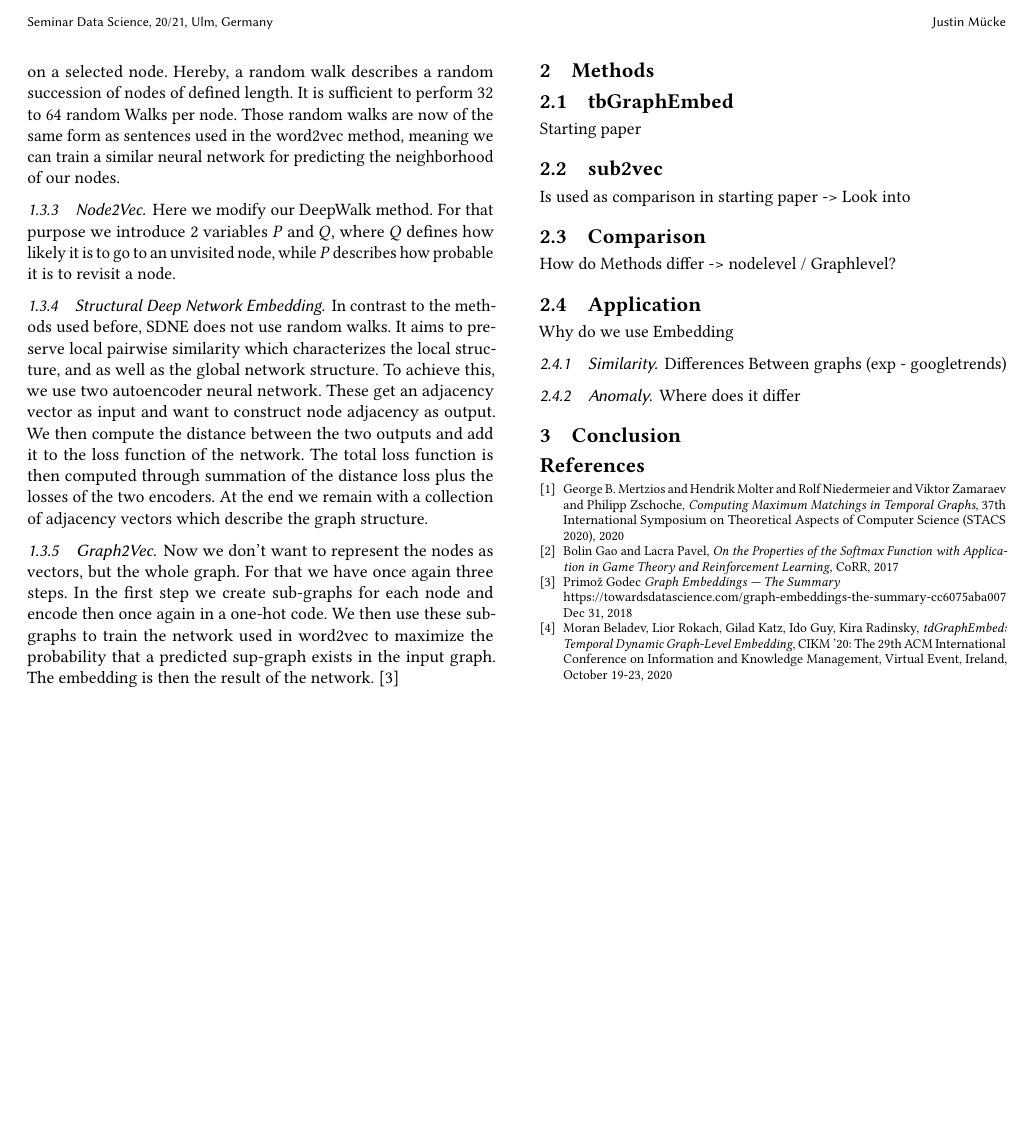
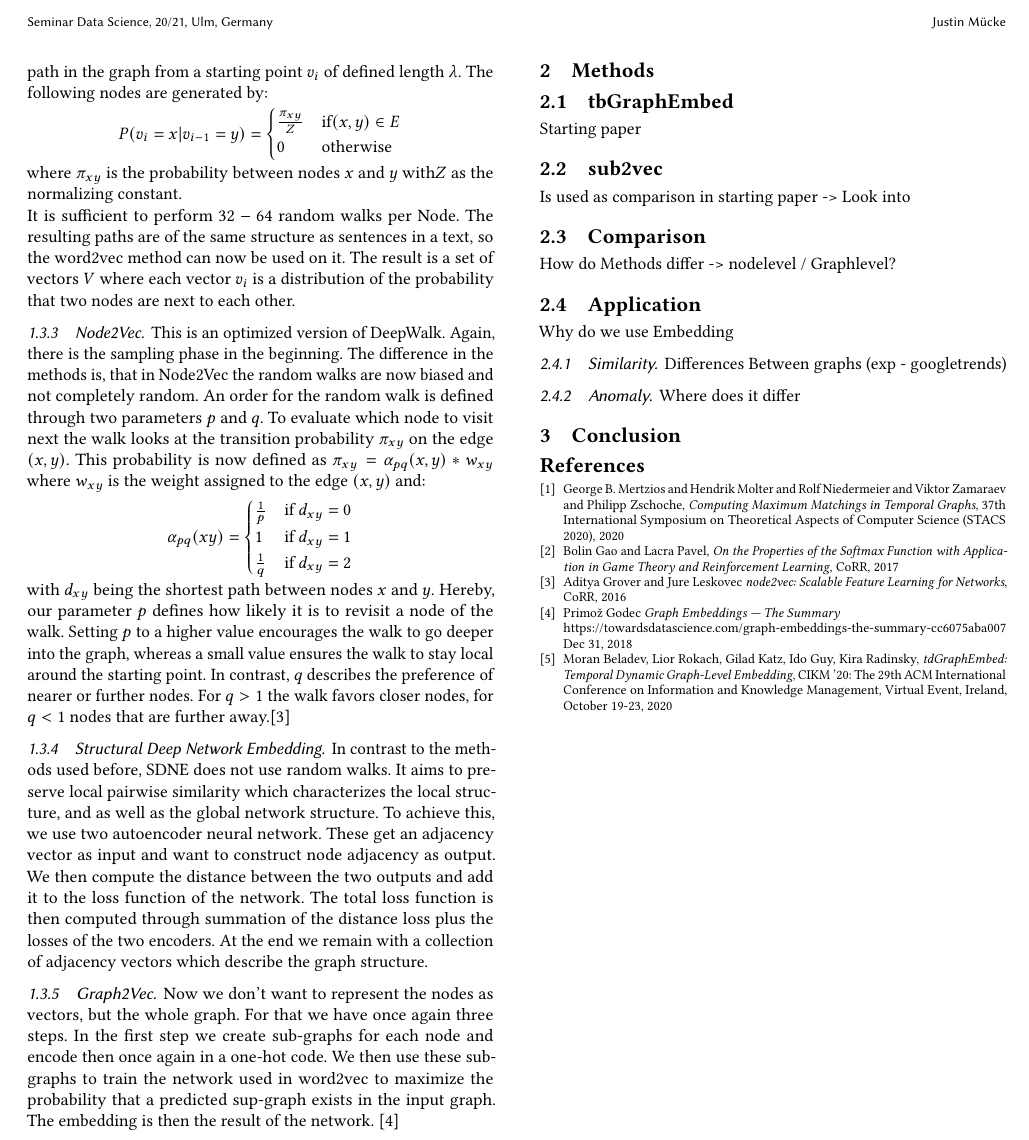
Before and after one commit to JustinMuecke/TemporalGraphEmbed, a LaTeX paper (TemporalGraphEmbedding.tex): part of page 2 of 2, cut so that both start at the same text, the shorter picture padded with empty space. Compiled offline with pdfLaTeX.

Commit message:
Finished node2vec

```diff
--- a/TemporalGraphEmbedding.tex
+++ b/TemporalGraphEmbedding.tex
@@ -233,11 +230,28 @@ This method is a continuation of the word2vec approach.
-Overall, the method consists of three steps. First the sampling, which is done using random walks on our graph starting on a selected node.
-Hereby, a random walk describes a random succession of nodes of defined length. It is sufficient to perform 32 to 64 random Walks per node.
-Those random walks are now of the same form as sentences used in the word2vec method, meaning we can train a similar neural network for predicting
-the neighborhood of our nodes.
+This method is a continuation of the word2vec approach, but now the input is not a text, but a graph \(G = (V,E)\)
+It consists of three steps. The first being the sampling, where random walks are performed from each node.
+Hereby, a random walk is a path in the graph from a starting point \(v_i\) of defined length \(\lambda\).
+The following nodes are generated by:
+\begin{center}
+  \(P(v_i = x|v_{i-1} = y) = \begin{cases} \frac{\pi_{xy}}{Z} &\text{if} (x,y) \in E \\ 0 & \text{otherwise} \end{cases}\)
+\end{center}
+where \(\pi_{xy}\) is the probability between nodes \(x\) and \(y\) with\(Z\) as the normalizing constant.\\
+It is sufficient to perform \(32-64\) random walks per Node. The resulting paths are of the same structure as sentences in a text, so
+the word2vec method can now be used on it.
+The result is a set of vectors \(V\) where each vector \(v_i\) is a distribution of the probability that two nodes are next to each other.
+
 
 \subsubsection{Node2Vec}
-Here we modify our DeepWalk method. For that purpose we introduce 2 variables \(P\) and \(Q\), where \(Q\) defines how likely it is to go to an unvisited node,
-while \(P\) describes how probable it is to revisit a node.
+This is an optimized version of DeepWalk.
+Again, there is the sampling phase in the beginning. The difference in the methods is, that in Node2Vec the random walks are now biased and not completely random.
+An order for the random walk is defined through two parameters \(p\) and \(q\). To evaluate which node to visit next the walk looks at the transition probability
+\(\pi_{xy}\) on the edge \((x,y)\). This probability is now defined as \(\pi_{xy} = \alpha_{pq}(x, y) * w_{xy}\) where \(w_{xy}\) is the weight assigned to the edge \((x,y)\) and:
+\begin{center}
+ \(\alpha_{pq}(xy) = \begin{cases} \frac{1}{p} & \text{if } d_{xy} = 0 \\ 1 & \text{if } d_{xy} = 1 \\\frac{1}{q} & \text{if } d_{xy} = 2 \\\end{cases}\)
+\end{center}
+with \(d_{xy}\) being the shortest path between nodes \(x\) and \(y\).
+Hereby, our parameter \(p\) defines how likely it is to revisit a node of the walk. Setting \(p\) to a higher value encourages the walk to go deeper into the graph, whereas a small value
+ensures the walk to stay local around the starting point.
+In contrast, \(q\) describes the preference of nearer or further nodes. For \(q > 1\) the walk favors closer nodes, for \(q < 1\) nodes that are further away.\cite{node2vec}
 
 \subsubsection{Structural Deep Network Embedding}
 In contrast to the methods used before, SDNE does not use random walks. It aims to preserve local pairwise similarity which characterizes the local structure, and
@@ -284,6 +298,8 @@ George B. Mertzios and Hendrik Molter and Rolf Niedermeier and Viktor Zamaraev a
 \bibitem{softmax}
 Bolin Gao and Lacra Pavel, \emph{On the Properties of the Softmax Function with Application in Game
 Theory and Reinforcement Learning}, CoRR, 2017
+\bibitem{node2vec}
+Aditya Grover and Jure Leskovec \emph{node2vec: Scalable Feature Learning for Networks}, CoRR, 2016
 \bibitem{EmbeddingSummary}
 Primož Godec \emph{Graph Embeddings — The Summary}\\
 https://towardsdatascience.com/graph-embeddings-the-summary-cc6075aba007
```
Also changed, not shown: TemporalGraphEmbedding.pdf, TemporalGraphEmbedding.tex (43 more changed lines).
